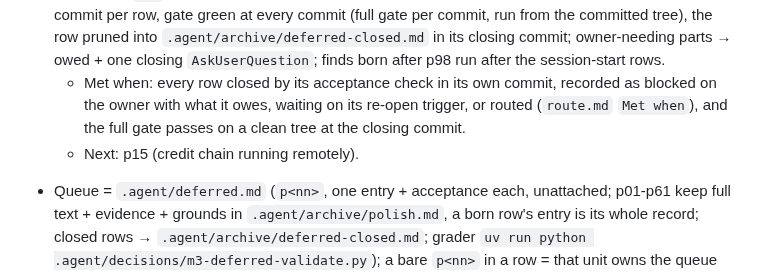
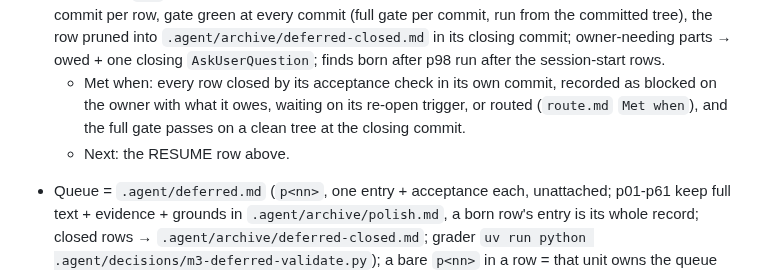
Before and after one commit to eturkes/cement, a Markdown page: .agent/spec.md, the part around one of its changes. Drawn GitHub-style.

Commit message:
spec (MAINTAIN pause): the queue run pauses for a fresh session → RESUME row at the head of the queue-run unit: finish line, the ungated p14 commit, p20 snapshot wip/queue-run-p20, the prepared impl/* tips, owed credits + owner questions
Confined to .agent/spec.md ⇒ spec-lint alone (ops.md Tree censuses); spec-lint rc 0, queue grader
PASS. p14 (6133b53) gate not yet run: it sat queued behind other projects' heavy jobs when the
pause arrived.

Teammates: general-purpose-1 (general-purpose, p15 probe map: 17 subsumed / 8 gap / 3 obsolete, anchors validated; 8 gap ports merged on impl/p15)

```diff
--- a/.agent/spec.md
+++ b/.agent/spec.md
@@ -128,6 +129,6 @@ Env + gate = `.claude/rules/ops.md`; stdlib-only Python ≥3.11 under `uv`.
 - [ ] MAINTAIN queue run (owner body `auto/maintain.md` Queue): every `.agent/deferred.md` row in rank order (`pri`, then id; p81 first = the closure form every pruning needs), one unit + one scoped commit per row, gate green at every commit (full gate per commit, run from the committed tree), the row pruned into `.agent/archive/deferred-closed.md` in its closing commit; owner-needing parts → owed + one closing `AskUserQuestion`; finds born after p98 run after the session-start rows.
   - Met when: every row closed by its acceptance check in its own commit, recorded as blocked on the owner with what it owes, waiting on its re-open trigger, or routed (`route.md` `Met when`), and the full gate passes on a clean tree at the closing commit.
-  - Next: p15 (credit chain running remotely).
+  - Next: the RESUME row above.
 - Queue = `.agent/deferred.md` (`p<nn>`, one entry + acceptance each, unattached; p01-p61 keep full text + evidence + grounds in `.agent/archive/polish.md`, a born row's entry is its whole record; closed rows → `.agent/archive/deferred-closed.md`; grader `uv run python .agent/decisions/m3-deferred-validate.py`); a bare `p<nn>` in a row = that unit owns the queue row.
 
 ## Phase
```
Also changed, not shown: other parts of .agent/spec.md (+1 -0 lines).
